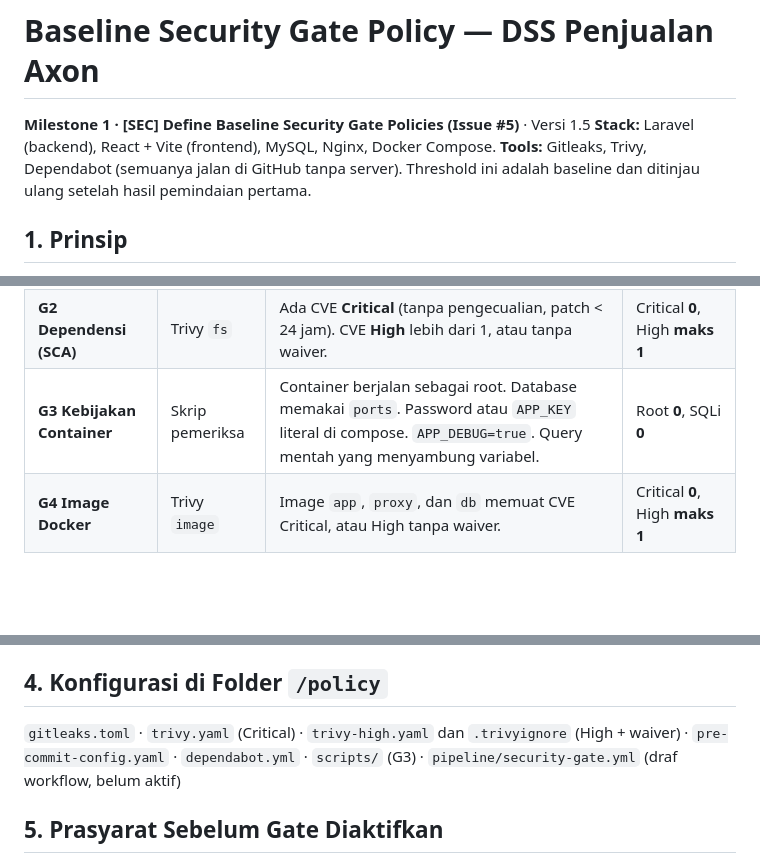
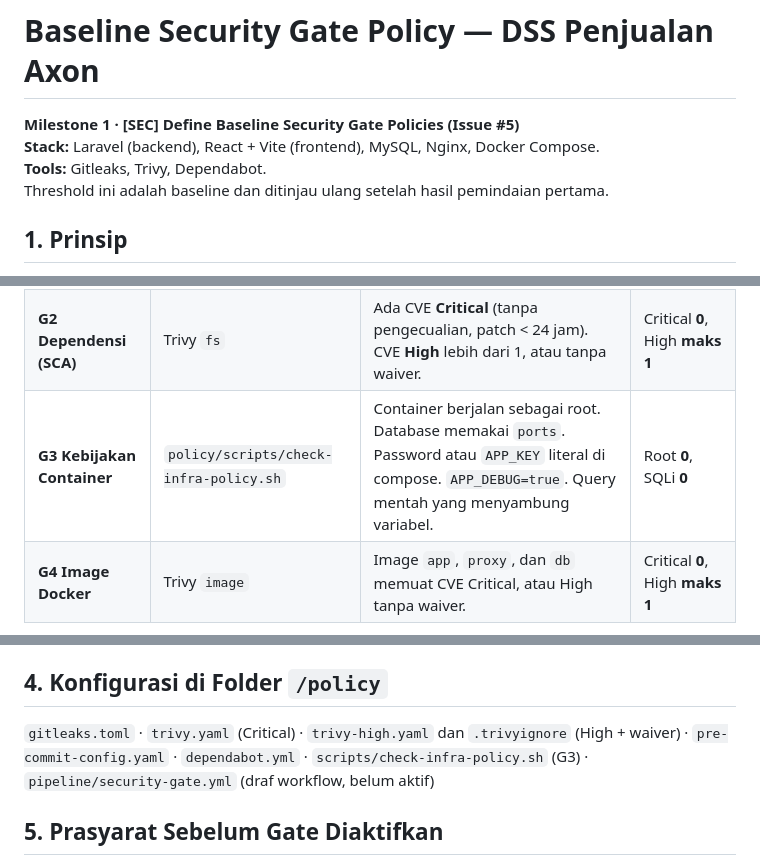
Before and after one commit to nabilroyyan/Kelompok3_DevOps, a Markdown page: docs/SEC-ENG/Baseline-Security-Gate-Policy.md, 3 parts joined by grey strips. Rendered like a GitHub page; blank space fills up the shorter version.

Commit message:
docs : update file security gate policy

```diff
--- a/docs/SEC-ENG/Baseline-Security-Gate-Policy.md
+++ b/docs/SEC-ENG/Baseline-Security-Gate-Policy.md
@@ -1,7 +1,9 @@
 # Baseline Security Gate Policy — DSS Penjualan Axon
 
-**Milestone 1 · [SEC] Define Baseline Security Gate Policies (Issue #5)** · Versi 1.5
-**Stack:** Laravel (backend), React + Vite (frontend), MySQL, Nginx, Docker Compose. **Tools:** Gitleaks, Trivy, Dependabot (semuanya jalan di GitHub tanpa server). Threshold ini adalah baseline dan ditinjau ulang setelah hasil pemindaian pertama.
+**Milestone 1 · [SEC] Define Baseline Security Gate Policies (Issue #5)**<br>
+**Stack:** Laravel (backend), React + Vite (frontend), MySQL, Nginx, Docker Compose.<br>
+**Tools:** Gitleaks, Trivy, Dependabot.<br>
+Threshold ini adalah baseline dan ditinjau ulang setelah hasil pemindaian pertama.
 
 ## 1. Prinsip
 
@@ -13,7 +15,7 @@ Security Gate adalah pemeriksaan otomatis di GitHub Actions yang **memblokir mer
 | :-- | :-- | :-- | :-- |
 | **G1 Secret Scan** | Gitleaks | Ada 1 secret di commit atau riwayat Git. Berjalan di *pre-commit* dan CI. | **0** |
 | **G2 Dependensi (SCA)** | Trivy `fs` | Ada CVE **Critical** (tanpa pengecualian, patch < 24 jam). CVE **High** lebih dari 1, atau tanpa waiver. | Critical **0**, High **maks 1** |
-| **G3 Kebijakan Container** | Skrip pemeriksa | Container berjalan sebagai root. Database memakai `ports`. Password atau `APP_KEY` literal di compose. `APP_DEBUG=true`. Query mentah yang menyambung variabel. | Root **0**, SQLi **0** |
+| **G3 Kebijakan Container** | `policy/scripts/check-infra-policy.sh` | Container berjalan sebagai root. Database memakai `ports`. Password atau `APP_KEY` literal di compose. `APP_DEBUG=true`. Query mentah yang menyambung variabel. | Root **0**, SQLi **0** |
 | **G4 Image Docker** | Trivy `image` | Image `app`, `proxy`, dan `db` memuat CVE Critical, atau High tanpa waiver. | Critical **0**, High **maks 1** |
 
 CVE **Medium/Low** tidak memblokir. Hasilnya dicatat ke backlog mitigasi.
@@ -30,7 +32,7 @@ CVE **Medium/Low** tidak memblokir. Hasilnya dicatat ke backlog mitigasi.
 
 ## 4. Konfigurasi di Folder `/policy`
 
-`gitleaks.toml` · `trivy.yaml` (Critical) · `trivy-high.yaml` dan `.trivyignore` (High + waiver) · `pre-commit-config.yaml` · `dependabot.yml` · `scripts/` (G3) · `pipeline/security-gate.yml` (draf workflow, belum aktif)
+`gitleaks.toml` · `trivy.yaml` (Critical) · `trivy-high.yaml` dan `.trivyignore` (High + waiver) · `pre-commit-config.yaml` · `dependabot.yml` · `scripts/check-infra-policy.sh` (G3) · `pipeline/security-gate.yml` (draf workflow, belum aktif)
 
 ## 5. Prasyarat Sebelum Gate Diaktifkan
 
```
